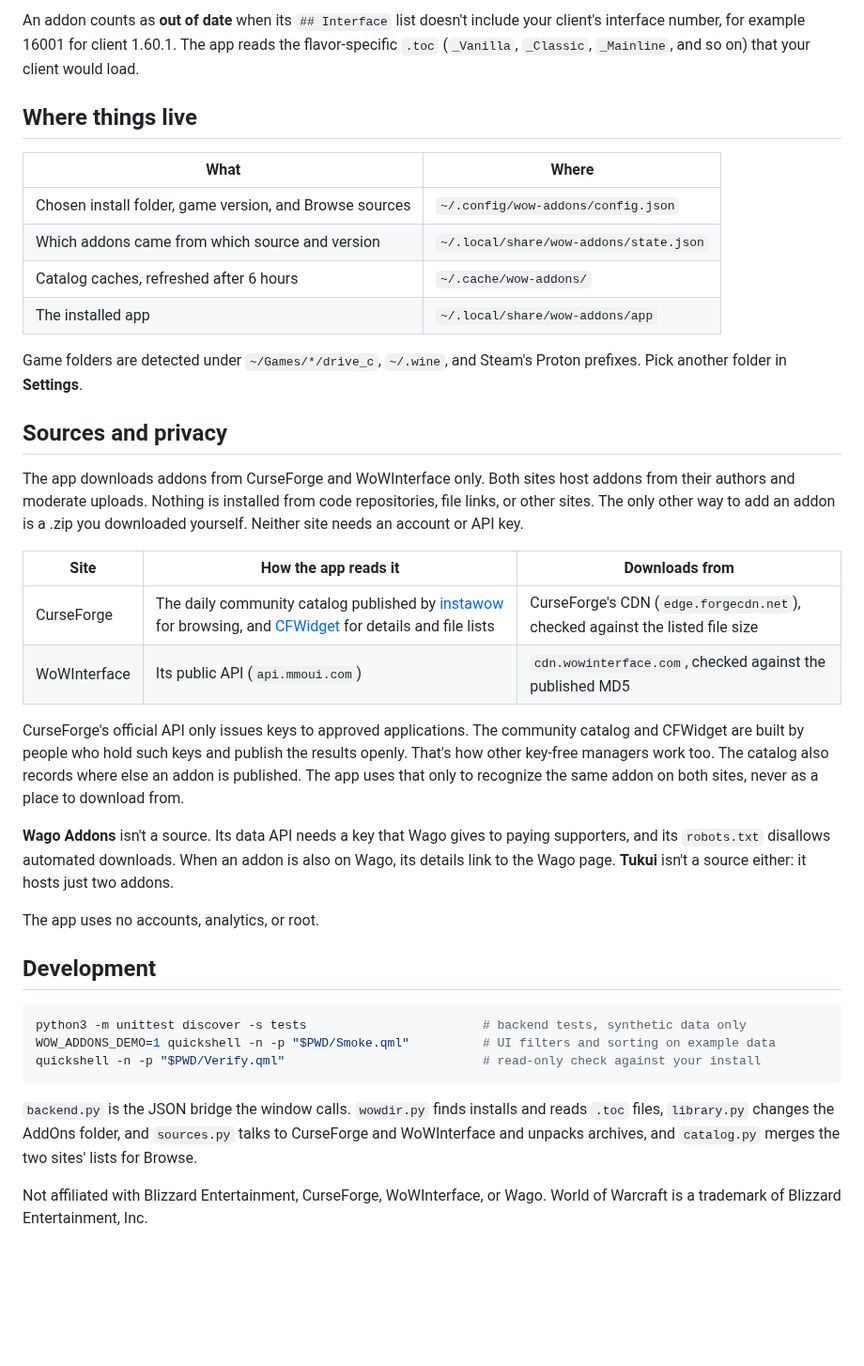
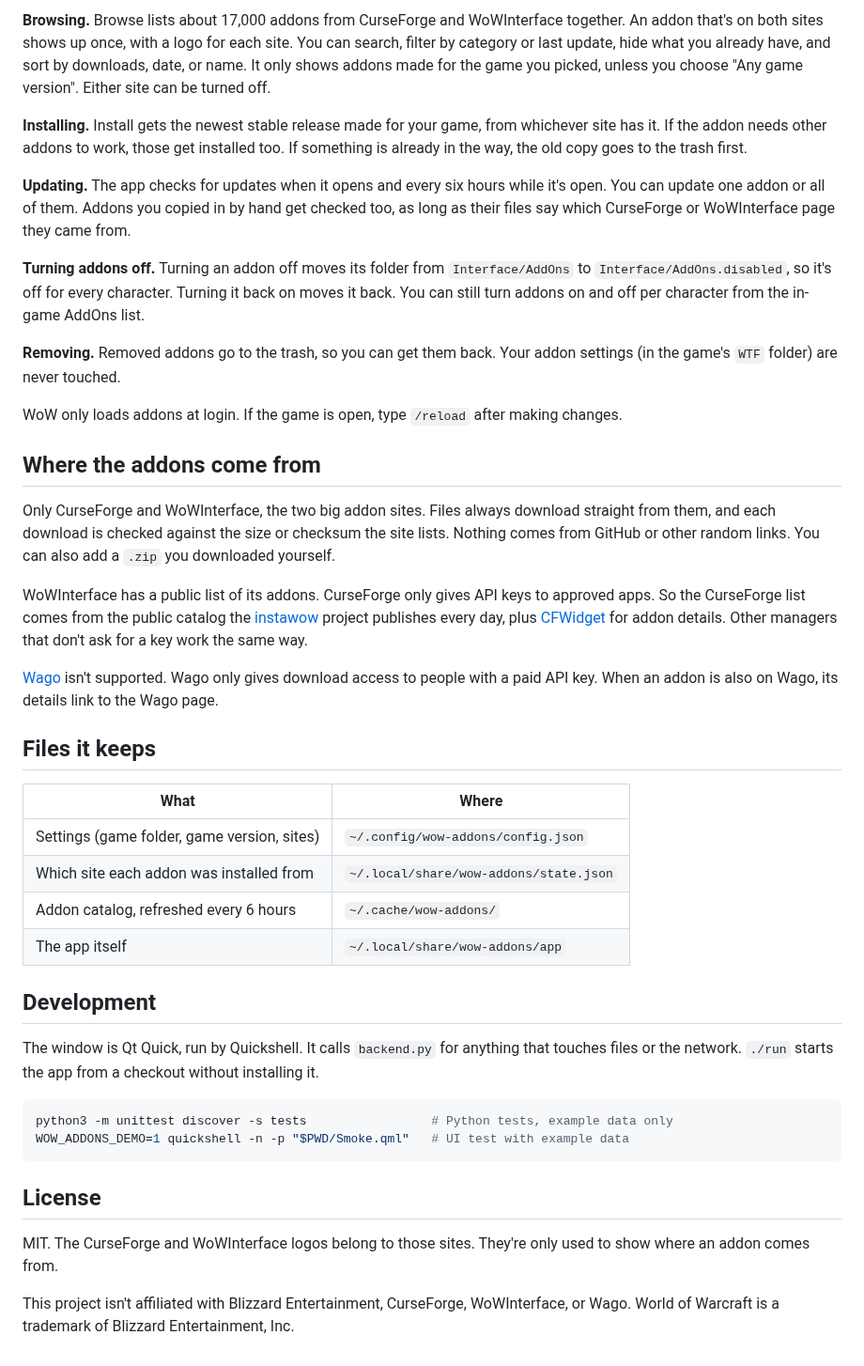
Before and after one commit to ztrek7/omarchy-wow-addons, a Markdown page: README.md, the part around one of its changes. Shown at 94% size. Drawn GitHub-style; blank space fills up the shorter version.

````diff
--- a/README.md
+++ b/README.md
@@ -37,40 +24,44 @@ Shortcuts: `Ctrl+F` search, `Ctrl+N` add an addon, `Ctrl+R` refresh, `Ctrl+1`/`C
 
-An addon counts as **out of date** when its `## Interface` list doesn't include your client's interface number, for example 16001 for client 1.60.1. The app reads the flavor-specific `.toc` (`_Vanilla`, `_Classic`, `_Mainline`, and so on) that your client would load.
+**Browsing.** Browse lists about 17,000 addons from CurseForge and WoWInterface together. An addon that's on both sites shows up once, with a logo for each site. You can search, filter by category or last update, hide what you already have, and sort by downloads, date, or name. It only shows addons made for the game you picked, unless you choose "Any game version". Either site can be turned off.
 
-## Where things live
+**Installing.** Install gets the newest stable release made for your game, from whichever site has it. If the addon needs other addons to work, those get installed too. If something is already in the way, the old copy goes to the trash first.
+
+**Updating.** The app checks for updates when it opens and every six hours while it's open. You can update one addon or all of them. Addons you copied in by hand get checked too, as long as their files say which CurseForge or WoWInterface page they came from.
+
+**Turning addons off.** Turning an addon off moves its folder from `Interface/AddOns` to `Interface/AddOns.disabled`, so it's off for every character. Turning it back on moves it back. You can still turn addons on and off per character from the in-game AddOns list.
+
+**Removing.** Removed addons go to the trash, so you can get them back. Your addon settings (in the game's `WTF` folder) are never touched.
+
+WoW only loads addons at login. If the game is open, type `/reload` after making changes.
+
+## Where the addons come from
+
+Only CurseForge and WoWInterface, the two big addon sites. Files always download straight from them, and each download is checked against the size or checksum the site lists. Nothing comes from GitHub or other random links. You can also add a `.zip` you downloaded yourself.
+
+WoWInterface has a public list of its addons. CurseForge only gives API keys to approved apps. So the CurseForge list comes from the public catalog the [instawow](https://github.com/layday/instawow-data) project publishes every day, plus [CFWidget](https://www.cfwidget.com/) for addon details. Other managers that don't ask for a key work the same way.
+
+[Wago](https://addons.wago.io) isn't supported. Wago only gives download access to people with a paid API key. When an addon is also on Wago, its details link to the Wago page.
+
+## Files it keeps
 
 | What | Where |
 | --- | --- |
-| Chosen install folder, game version, and Browse sources | `~/.config/wow-addons/config.json` |
-| Which addons came from which source and version | `~/.local/share/wow-addons/state.json` |
-| Catalog caches, refreshed after 6 hours | `~/.cache/wow-addons/` |
-| The installed app | `~/.local/share/wow-addons/app` |
-
-Game folders are detected under `~/Games/*/drive_c`, `~/.wine`, and Steam's Proton prefixes. Pick another folder in **Settings**.
-
-## Sources and privacy
-
-The app downloads addons from CurseForge and WoWInterface only. Both sites host addons from their authors and moderate uploads. Nothing is installed from code repositories, file links, or other sites. The only other way to add an addon is a .zip you downloaded yourself. Neither site needs an account or API key.
-
-| Site | How the app reads it | Downloads from |
-| --- | --- | --- |
-| CurseForge | The daily community catalog published by [instawow](https://github.com/layday/instawow-data) for browsing, and [CFWidget](https://www.cfwidget.com/) for details and file lists | CurseForge's CDN (`edge.forgecdn.net`), checked against the listed file size |
-| WoWInterface | Its public API (`api.mmoui.com`) | `cdn.wowinterface.com`, checked against the published MD5 |
-
-CurseForge's official API only issues keys to approved applications. The community catalog and CFWidget are built by people who hold such keys and publish the results openly. That's how other key-free managers work too. The catalog also records where else an addon is published. The app uses that only to recognize the same addon on both sites, never as a place to download from.
-
-**Wago Addons** isn't a source. Its data API needs a key that Wago gives to paying supporters, and its `robots.txt` disallows automated downloads. When an addon is also on Wago, its details link to the Wago page. **Tukui** isn't a source either: it hosts just two addons.
-
-The app uses no accounts, analytics, or root.
+| Settings (game folder, game version, sites) | `~/.config/wow-addons/config.json` |
+| Which site each addon was installed from | `~/.local/share/wow-addons/state.json` |
+| Addon catalog, refreshed every 6 hours | `~/.cache/wow-addons/` |
+| The app itself | `~/.local/share/wow-addons/app` |
 
 ## Development
 
+The window is Qt Quick, run by Quickshell. It calls `backend.py` for anything that touches files or the network. `./run` starts the app from a checkout without installing it.
+
 ```bash
-python3 -m unittest discover -s tests                        # backend tests, synthetic data only
-WOW_ADDONS_DEMO=1 quickshell -n -p "$PWD/Smoke.qml"          # UI filters and sorting on example data
-quickshell -n -p "$PWD/Verify.qml"                           # read-only check against your install
+python3 -m unittest discover -s tests                 # Python tests, example data only
+WOW_ADDONS_DEMO=1 quickshell -n -p "$PWD/Smoke.qml"   # UI test with example data
 ```
 
-`backend.py` is the JSON bridge the window calls. `wowdir.py` finds installs and reads `.toc` files, `library.py` changes the AddOns folder, and `sources.py` talks to CurseForge and WoWInterface and unpacks archives, and `catalog.py` merges the two sites' lists for Browse.
+## License
 
-Not affiliated with Blizzard Entertainment, CurseForge, WoWInterface, or Wago. World of Warcraft is a trademark of Blizzard Entertainment, Inc.
+MIT. The CurseForge and WoWInterface logos belong to those sites. They're only used to show where an addon comes from.
+
+This project isn't affiliated with Blizzard Entertainment, CurseForge, WoWInterface, or Wago. World of Warcraft is a trademark of Blizzard Entertainment, Inc.
````
Also changed, not shown: other parts of README.md (+8 -21 lines), assets/preview.png, assets/sources/curseforge.png (added), assets/sources/wowinterface.png (added), 13 other files.
